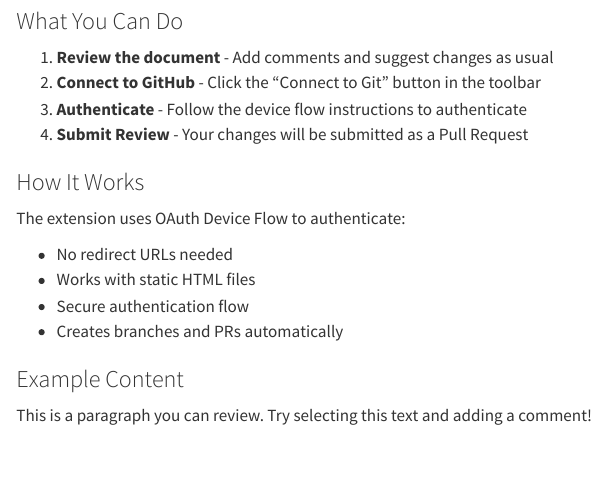
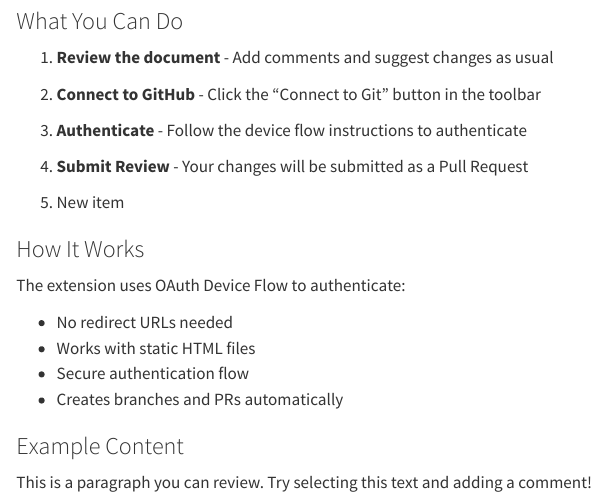
Before and after one commit to mvwestendorp/quarto-review-extension-github-demo, a Quarto document (example-git-integration.qmd): the page in a window 1100 px wide, from 110 px down. Rendered offline with R 4.5, knitr and Pandoc in place of Quarto, with nearby package versions.

Commit message:
Add content to section-3

```diff
--- a/example-git-integration.qmd
+++ b/example-git-integration.qmd
@@ -7,9 +7,14 @@ This example demonstrates the Web Review extension with Git integration enabled.
 ### What You Can Do
 
 1. **Review the document** - Add comments and suggest changes as usual
+
 2. **Connect to GitHub** - Click the "Connect to Git" button in the toolbar
+
 3. **Authenticate** - Follow the device flow instructions to authenticate
+
 4. **Submit Review** - Your changes will be submitted as a Pull Request
+
+5. New item
 
 ### How It Works
 
```
